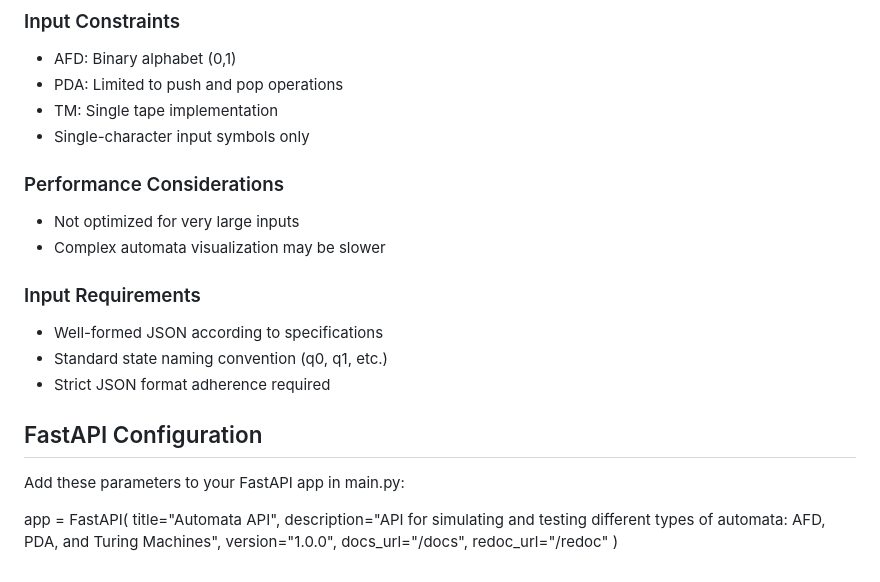
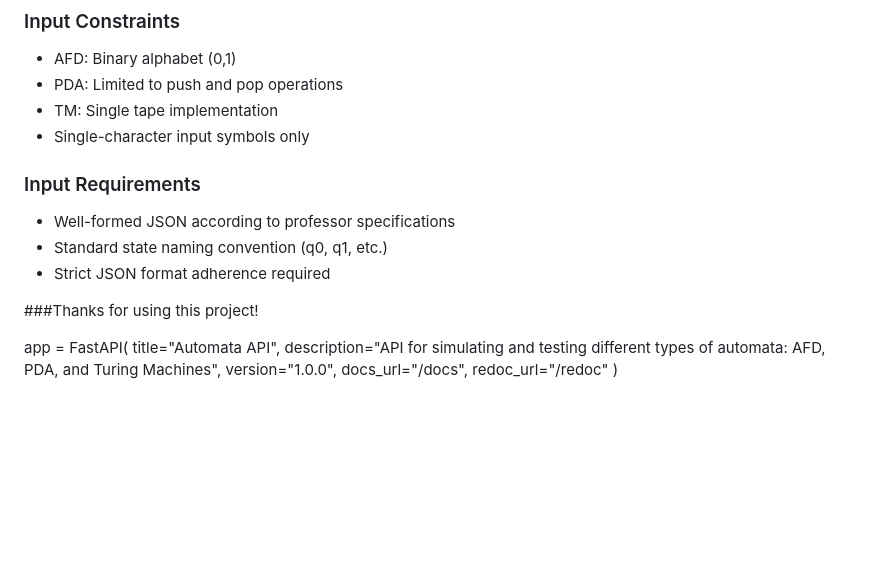
Before and after one commit to kaue-oliveira/atividade-teoria-da-computacao, a Markdown page: README.md, the part around the change. GitHub-like rendering; blank space fills up the shorter version.

```diff
--- a/README.md
+++ b/README.md
@@ -175,18 +175,13 @@ Example: Create a TM that accepts a^n b^n c^n
 - TM: Single tape implementation
 - Single-character input symbols only
 
-### Performance Considerations
-- Not optimized for very large inputs
-- Complex automata visualization may be slower
 
 ### Input Requirements
-- Well-formed JSON according to specifications
+- Well-formed JSON according to professor specifications
 - Standard state naming convention (q0, q1, etc.)
 - Strict JSON format adherence required
 
-## FastAPI Configuration
-
-Add these parameters to your FastAPI app in main.py:
+###Thanks for using this project!
 
 
 app = FastAPI(
```
